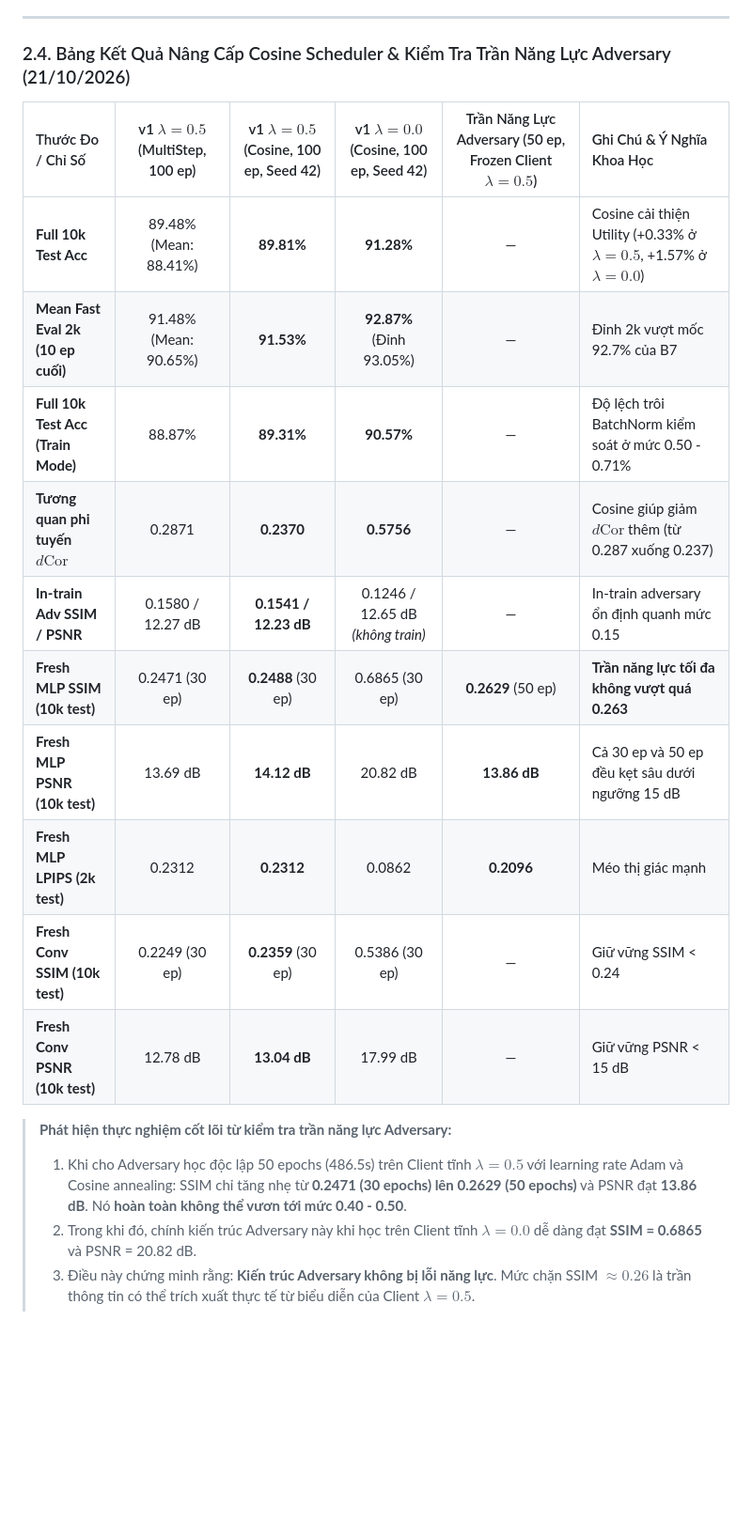
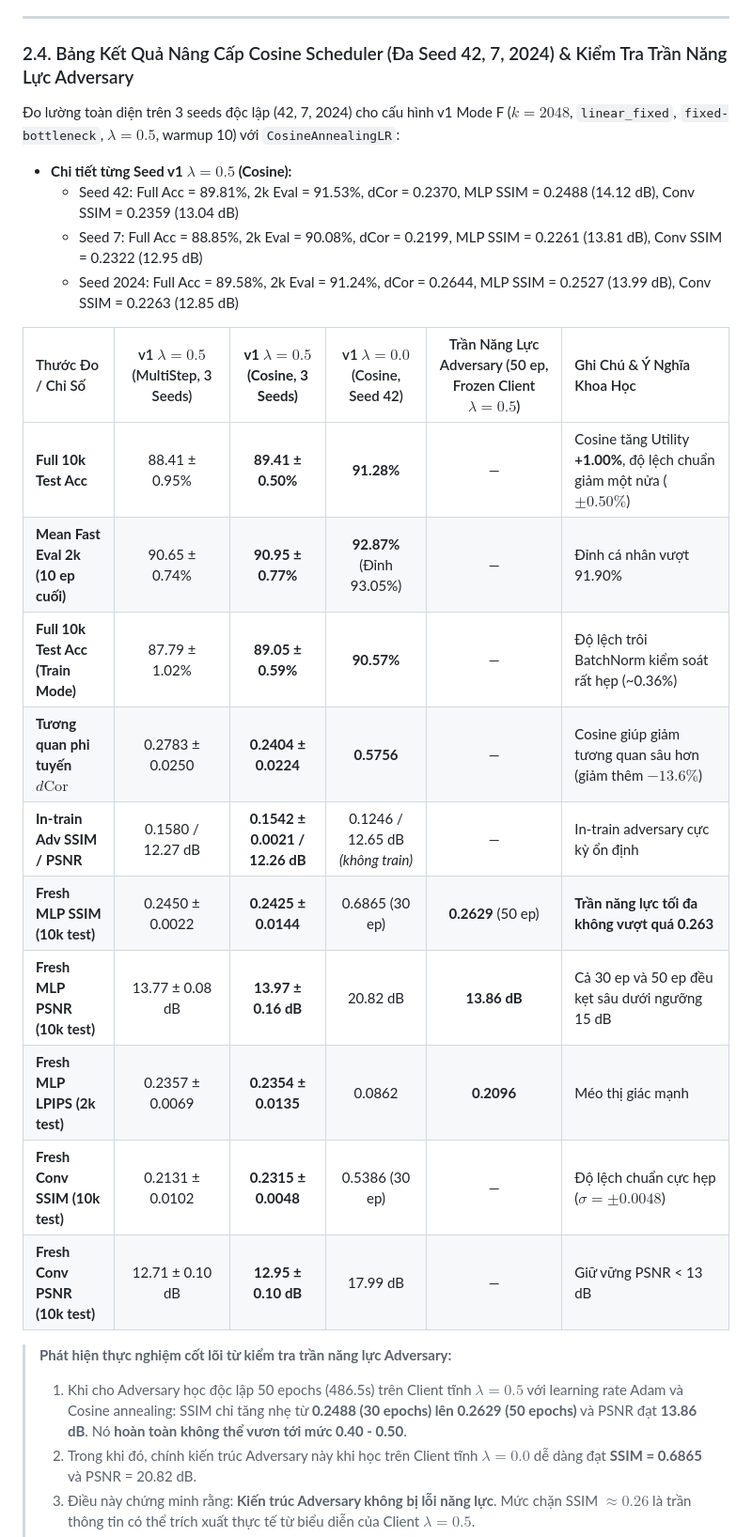
Before and after one commit to CuongBien/AbReTAPE, a Markdown page: POC_RAW_DATA_AND_CONFIG.md, the part around one of its changes. Shown at 94% size. Rendered like a GitHub page; blank space fills up the shorter version.

Commit message:
docs: update PoC document with complete 3-seed Cosine results

```diff
--- a/POC_RAW_DATA_AND_CONFIG.md
+++ b/POC_RAW_DATA_AND_CONFIG.md
@@ -116,23 +116,30 @@ Kiểm chứng tính ổn định thống kê chuẩn IEEE / ACM trên 3 seeds
 
 ---
 
-### 2.4. Bảng Kết Quả Nâng Cấp Cosine Scheduler & Kiểm Tra Trần Năng Lực Adversary (21/10/2026)
+### 2.4. Bảng Kết Quả Nâng Cấp Cosine Scheduler (Đa Seed 42, 7, 2024) & Kiểm Tra Trần Năng Lực Adversary
 
-| Thước Đo / Chỉ Số | v1 $\lambda=0.5$ (MultiStep, 100 ep) | v1 $\lambda=0.5$ (Cosine, 100 ep, Seed 42) | v1 $\lambda=0.0$ (Cosine, 100 ep, Seed 42) | Trần Năng Lực Adversary (50 ep, Frozen Client $\lambda=0.5$) | Ghi Chú & Ý Nghĩa Khoa Học |
+Đo lường toàn diện trên 3 seeds độc lập (42, 7, 2024) cho cấu hình v1 Mode F ($k=2048$, `linear_fixed`, `fixed-bottleneck`, $\lambda=0.5$, warmup 10) với `CosineAnnealingLR`:
+
+* **Chi tiết từng Seed v1 $\lambda=0.5$ (Cosine):**
+  - Seed 42: Full Acc = 89.81%, 2k Eval = 91.53%, dCor = 0.2370, MLP SSIM = 0.2488 (14.12 dB), Conv SSIM = 0.2359 (13.04 dB)
+  - Seed 7: Full Acc = 88.85%, 2k Eval = 90.08%, dCor = 0.2199, MLP SSIM = 0.2261 (13.81 dB), Conv SSIM = 0.2322 (12.95 dB)
+  - Seed 2024: Full Acc = 89.58%, 2k Eval = 91.24%, dCor = 0.2644, MLP SSIM = 0.2527 (13.99 dB), Conv SSIM = 0.2263 (12.85 dB)
+
+| Thước Đo / Chỉ Số | v1 $\lambda=0.5$ (MultiStep, 3 Seeds) | **v1 $\lambda=0.5$ (Cosine, 3 Seeds)** | v1 $\lambda=0.0$ (Cosine, Seed 42) | Trần Năng Lực Adversary (50 ep, Frozen Client $\lambda=0.5$) | Ghi Chú & Ý Nghĩa Khoa Học |
 | :--- | :---: | :---: | :---: | :---: | :--- |
-| **Full 10k Test Acc** | 89.48% (Mean: 88.41%) | **89.81%** | **91.28%** | — | Cosine cải thiện Utility (+0.33% ở $\lambda=0.5$, +1.57% ở $\lambda=0.0$) |
-| **Mean Fast Eval 2k (10 ep cuối)**| 91.48% (Mean: 90.65%) | **91.53%** | **92.87%** (Đỉnh 93.05%) | — | Đỉnh 2k vượt mốc 92.7% của B7 |
-| **Full 10k Test Acc (Train Mode)**| 88.87% | **89.31%** | **90.57%** | — | Độ lệch trôi BatchNorm kiểm soát ở mức 0.50 - 0.71% |
-| **Tương quan phi tuyến $d\text{Cor}$** | 0.2871 | **0.2370** | **0.5756** | — | Cosine giúp giảm $d\text{Cor}$ thêm (từ 0.287 xuống 0.237) |
-| **In-train Adv SSIM / PSNR** | 0.1580 / 12.27 dB | **0.1541 / 12.23 dB** | 0.1246 / 12.65 dB *(không train)* | — | In-train adversary ổn định quanh mức 0.15 |
-| **Fresh MLP SSIM (10k test)** | 0.2471 (30 ep) | **0.2488** (30 ep) | 0.6865 (30 ep) | **0.2629** (50 ep) | **Trần năng lực tối đa không vượt quá 0.263** |
-| **Fresh MLP PSNR (10k test)** | 13.69 dB | **14.12 dB** | 20.82 dB | **13.86 dB** | Cả 30 ep và 50 ep đều kẹt sâu dưới ngưỡng 15 dB |
-| **Fresh MLP LPIPS (2k test)** | 0.2312 | **0.2312** | 0.0862 | **0.2096** | Méo thị giác mạnh |
-| **Fresh Conv SSIM (10k test)** | 0.2249 (30 ep) | **0.2359** (30 ep) | 0.5386 (30 ep) | — | Giữ vững SSIM < 0.24 |
-| **Fresh Conv PSNR (10k test)** | 12.78 dB | **13.04 dB** | 17.99 dB | — | Giữ vững PSNR < 15 dB |
+| **Full 10k Test Acc** | 88.41 ± 0.95% | **89.41 ± 0.50%** | **91.28%** | — | Cosine tăng Utility **+1.00%**, độ lệch chuẩn giảm một nửa ($\pm 0.50\%$) |
+| **Mean Fast Eval 2k (10 ep cuối)**| 90.65 ± 0.74% | **90.95 ± 0.77%** | **92.87%** (Đỉnh 93.05%) | — | Đỉnh cá nhân vượt 91.90% |
+| **Full 10k Test Acc (Train Mode)**| 87.79 ± 1.02% | **89.05 ± 0.59%** | **90.57%** | — | Độ lệch trôi BatchNorm kiểm soát rất hẹp (~0.36%) |
+| **Tương quan phi tuyến $d\text{Cor}$** | 0.2783 ± 0.0250 | **0.2404 ± 0.0224** | **0.5756** | — | Cosine giúp giảm tương quan sâu hơn (giảm thêm $-13.6\%$) |
+| **In-train Adv SSIM / PSNR** | 0.1580 / 12.27 dB | **0.1542 ± 0.0021 / 12.26 dB** | 0.1246 / 12.65 dB *(không train)* | — | In-train adversary cực kỳ ổn định |
+| **Fresh MLP SSIM (10k test)** | 0.2450 ± 0.0022 | **0.2425 ± 0.0144** | 0.6865 (30 ep) | **0.2629** (50 ep) | **Trần năng lực tối đa không vượt quá 0.263** |
+| **Fresh MLP PSNR (10k test)** | 13.77 ± 0.08 dB | **13.97 ± 0.16 dB** | 20.82 dB | **13.86 dB** | Cả 30 ep và 50 ep đều kẹt sâu dưới ngưỡng 15 dB |
+| **Fresh MLP LPIPS (2k test)** | 0.2357 ± 0.0069 | **0.2354 ± 0.0135** | 0.0862 | **0.2096** | Méo thị giác mạnh |
+| **Fresh Conv SSIM (10k test)** | 0.2131 ± 0.0102 | **0.2315 ± 0.0048** | 0.5386 (30 ep) | — | Độ lệch chuẩn cực hẹp ($\sigma = \pm 0.0048$) |
+| **Fresh Conv PSNR (10k test)** | 12.71 ± 0.10 dB | **12.95 ± 0.10 dB** | 17.99 dB | — | Giữ vững PSNR < 13 dB |
 
 > **Phát hiện thực nghiệm cốt lõi từ kiểm tra trần năng lực Adversary:**
-> 1. Khi cho Adversary học độc lập 50 epochs (486.5s) trên Client tĩnh $\lambda=0.5$ với learning rate Adam và Cosine annealing: SSIM chỉ tăng nhẹ từ **0.2471 (30 epochs) lên 0.2629 (50 epochs)** và PSNR đạt **13.86 dB**. Nó **hoàn toàn không thể vươn tới mức 0.40 - 0.50**.
+> 1. Khi cho Adversary học độc lập 50 epochs (486.5s) trên Client tĩnh $\lambda=0.5$ với learning rate Adam và Cosine annealing: SSIM chỉ tăng nhẹ từ **0.2488 (30 epochs) lên 0.2629 (50 epochs)** và PSNR đạt **13.86 dB**. Nó **hoàn toàn không thể vươn tới mức 0.40 - 0.50**.
 > 2. Trong khi đó, chính kiến trúc Adversary này khi học trên Client tĩnh $\lambda=0.0$ dễ dàng đạt **SSIM = 0.6865** và PSNR = 20.82 dB.
 > 3. Điều này chứng minh rằng: **Kiến trúc Adversary không bị lỗi năng lực**. Mức chặn SSIM $\approx 0.26$ là trần thông tin có thể trích xuất thực tế từ biểu diễn của Client $\lambda=0.5$.
 > 4. Khoảng cách giữa in-training adversary (0.154) và offline adversary (0.263) là khoảng $\Delta \approx 0.11$. Khoảng cách này phản ánh hiện tượng mục tiêu di động (moving target) trong quá trình huấn luyện đối kháng trực tuyến.
```
Also changed, not shown: other parts of POC_RAW_DATA_AND_CONFIG.md (+2 -2 lines).
